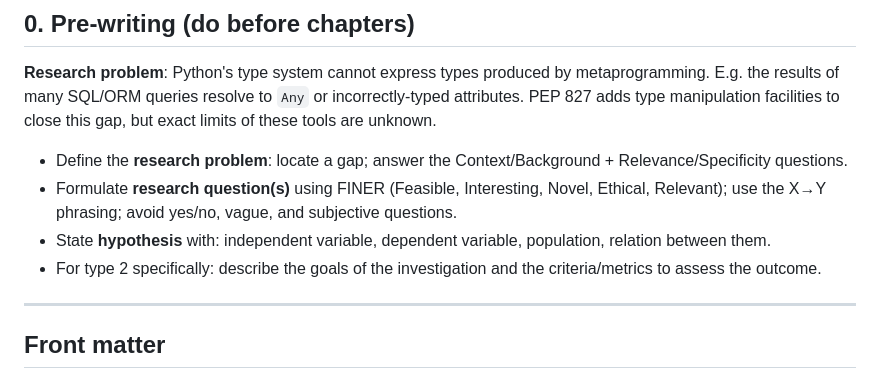
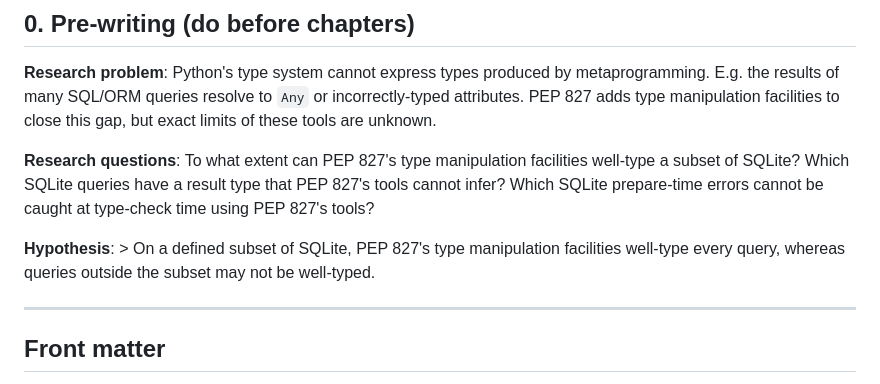
Before and after one commit to iliyasone/metatypes, a Markdown page: THESIS.md, the part around the change. GitHub-like rendering.

Commit message:
Research question

```diff
--- a/THESIS.md
+++ b/THESIS.md
@@ -22,11 +22,9 @@ header-includes:
 ## 0. Pre-writing (do before chapters)
 **Research problem**: Python's type system cannot express types produced by metaprogramming. E.g. the results of many SQL/ORM queries resolve to `Any` or incorrectly-typed attributes. PEP 827 adds type manipulation facilities to close this gap, but exact limits of these tools are unknown.
 
+**Research questions**: To what extent can PEP 827's type manipulation facilities well-type a subset of SQLite? Which SQLite queries have a result type that PEP 827's tools cannot infer? Which SQLite prepare-time errors cannot be caught at type-check time using PEP 827's tools?
 
-- Define the **research problem**: locate a gap; answer the Context/Background + Relevance/Specificity questions.
-- Formulate **research question(s)** using FINER (Feasible, Interesting, Novel, Ethical, Relevant); use the X→Y phrasing; avoid yes/no, vague, and subjective questions.
-- State **hypothesis** with: independent variable, dependent variable, population, relation between them.
-- For type 2 specifically: describe the goals of the investigation and the criteria/metrics to assess the outcome.
+**Hypothesis**: > On a defined subset of SQLite, PEP 827's type manipulation facilities well-type every query, whereas queries outside the subset may not be well-typed.
 
 ---
 
```
